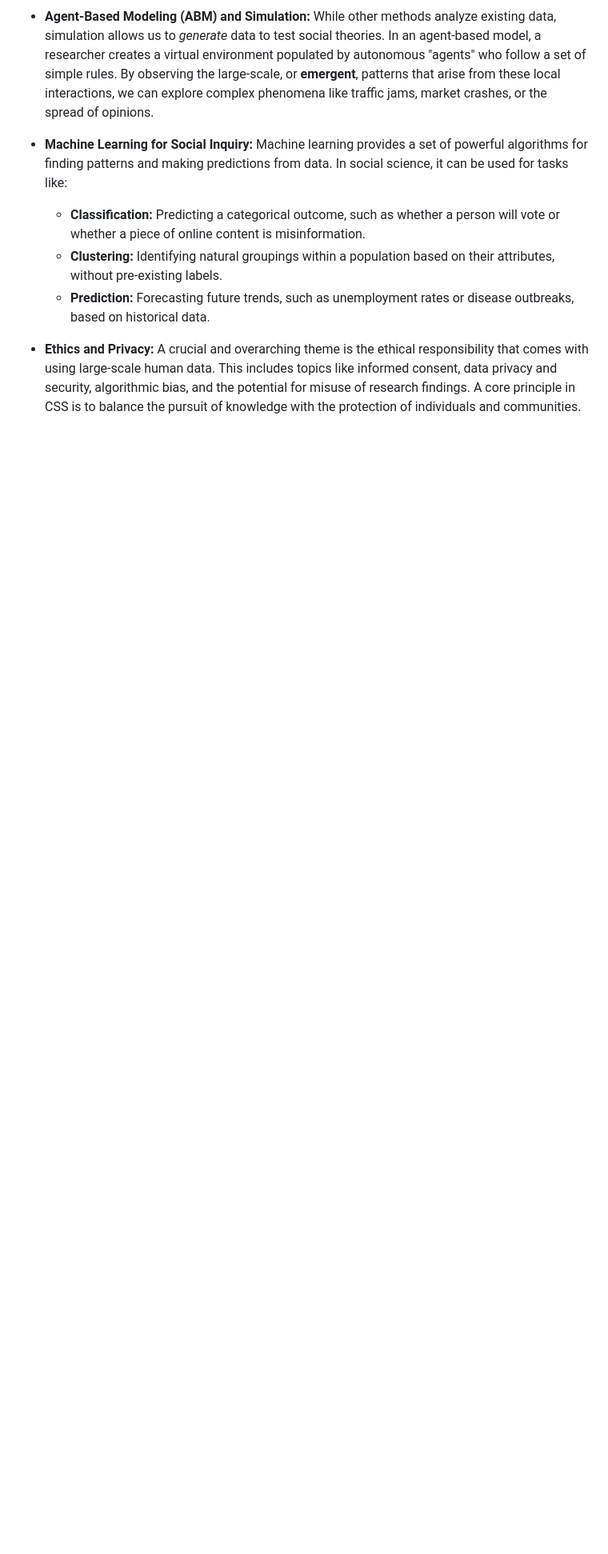
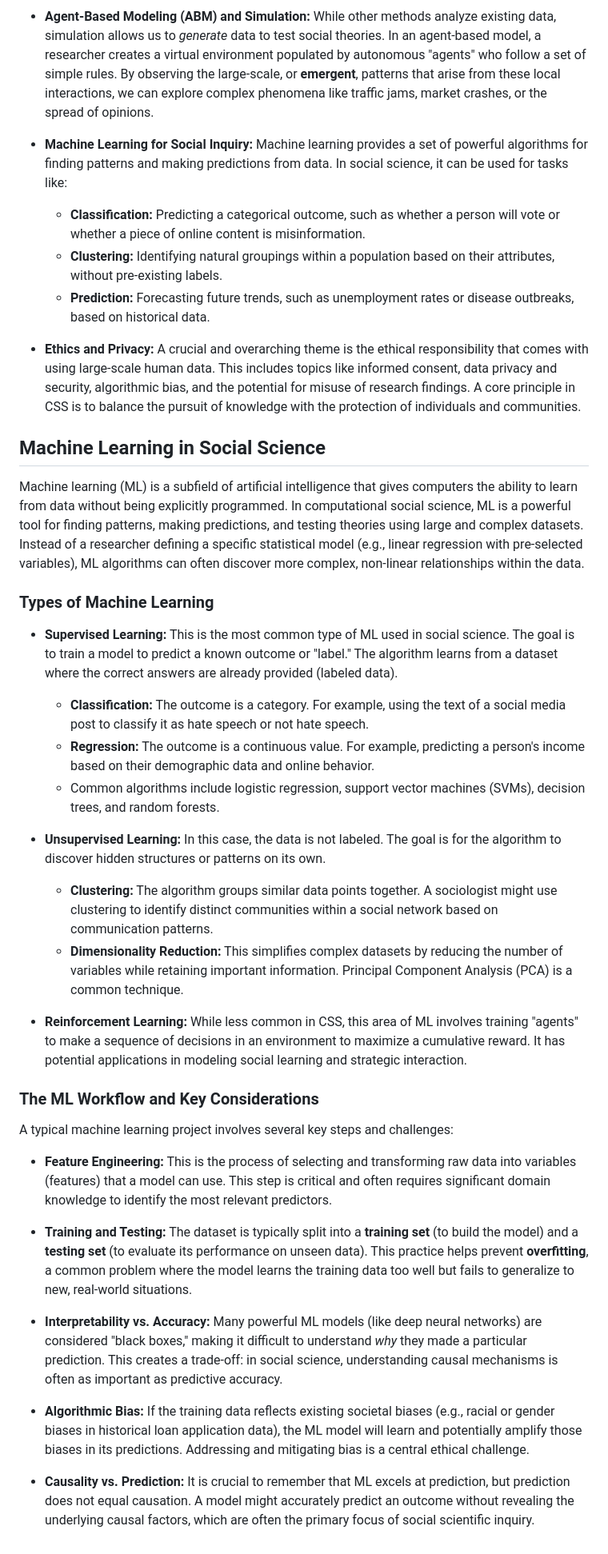
Before and after one commit to manyu26/introduction-to-computational-social-science-zsgro4uz-oer, a Markdown page: study-guide/01-getting-started.md, the part around the change. Shown at 80% size. Rendered like a GitHub page; blank space fills up the shorter version.

Commit message:
Edit (Alembic)

```diff
--- a/study-guide/01-getting-started.md
+++ b/study-guide/01-getting-started.md
@@ -52,3 +52,34 @@ Computational social science is an interdisciplinary field that draws on a diver
     *   **Prediction:** Forecasting future trends, such as unemployment rates or disease outbreaks, based on historical data.
 
 *   **Ethics and Privacy:** A crucial and overarching theme is the ethical responsibility that comes with using large-scale human data. This includes topics like informed consent, data privacy and security, algorithmic bias, and the potential for misuse of research findings. A core principle in CSS is to balance the pursuit of knowledge with the protection of individuals and communities.
+
+## Machine Learning in Social Science
+
+Machine learning (ML) is a subfield of artificial intelligence that gives computers the ability to learn from data without being explicitly programmed. In computational social science, ML is a powerful tool for finding patterns, making predictions, and testing theories using large and complex datasets. Instead of a researcher defining a specific statistical model (e.g., linear regression with pre-selected variables), ML algorithms can often discover more complex, non-linear relationships within the data.
+
+### Types of Machine Learning
+
+*   **Supervised Learning:** This is the most common type of ML used in social science. The goal is to train a model to predict a known outcome or "label." The algorithm learns from a dataset where the correct answers are already provided (labeled data).
+    *   **Classification:** The outcome is a category. For example, using the text of a social media post to classify it as hate speech or not hate speech.
+    *   **Regression:** The outcome is a continuous value. For example, predicting a person's income based on their demographic data and online behavior.
+    *   Common algorithms include logistic regression, support vector machines (SVMs), decision trees, and random forests.
+
+*   **Unsupervised Learning:** In this case, the data is not labeled. The goal is for the algorithm to discover hidden structures or patterns on its own.
+    *   **Clustering:** The algorithm groups similar data points together. A sociologist might use clustering to identify distinct communities within a social network based on communication patterns.
+    *   **Dimensionality Reduction:** This simplifies complex datasets by reducing the number of variables while retaining important information. Principal Component Analysis (PCA) is a common technique.
+
+*   **Reinforcement Learning:** While less common in CSS, this area of ML involves training "agents" to make a sequence of decisions in an environment to maximize a cumulative reward. It has potential applications in modeling social learning and strategic interaction.
+
+### The ML Workflow and Key Considerations
+
+A typical machine learning project involves several key steps and challenges:
+
+*   **Feature Engineering:** This is the process of selecting and transforming raw data into variables (features) that a model can use. This step is critical and often requires significant domain knowledge to identify the most relevant predictors.
+
+*   **Training and Testing:** The dataset is typically split into a **training set** (to build the model) and a **testing set** (to evaluate its performance on unseen data). This practice helps prevent **overfitting**, a common problem where the model learns the training data too well but fails to generalize to new, real-world situations.
+
+*   **Interpretability vs. Accuracy:** Many powerful ML models (like deep neural networks) are considered "black boxes," making it difficult to understand *why* they made a particular prediction. This creates a trade-off: in social science, understanding causal mechanisms is often as important as predictive accuracy.
+
+*   **Algorithmic Bias:** If the training data reflects existing societal biases (e.g., racial or gender biases in historical loan application data), the ML model will learn and potentially amplify those biases in its predictions. Addressing and mitigating bias is a central ethical challenge.
+
+*   **Causality vs. Prediction:** It is crucial to remember that ML excels at prediction, but prediction does not equal causation. A model might accurately predict an outcome without revealing the underlying causal factors, which are often the primary focus of social scientific inquiry.
```
